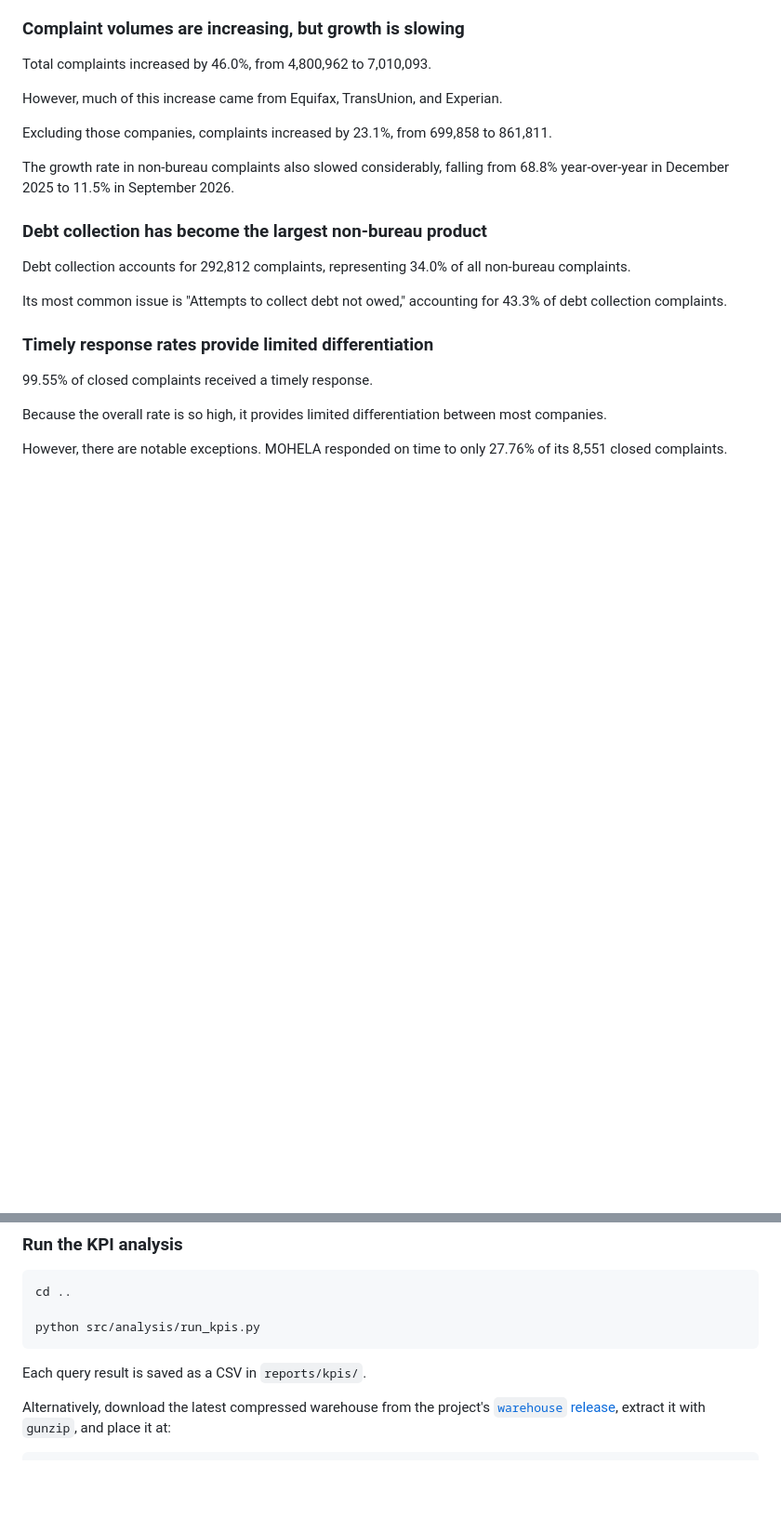
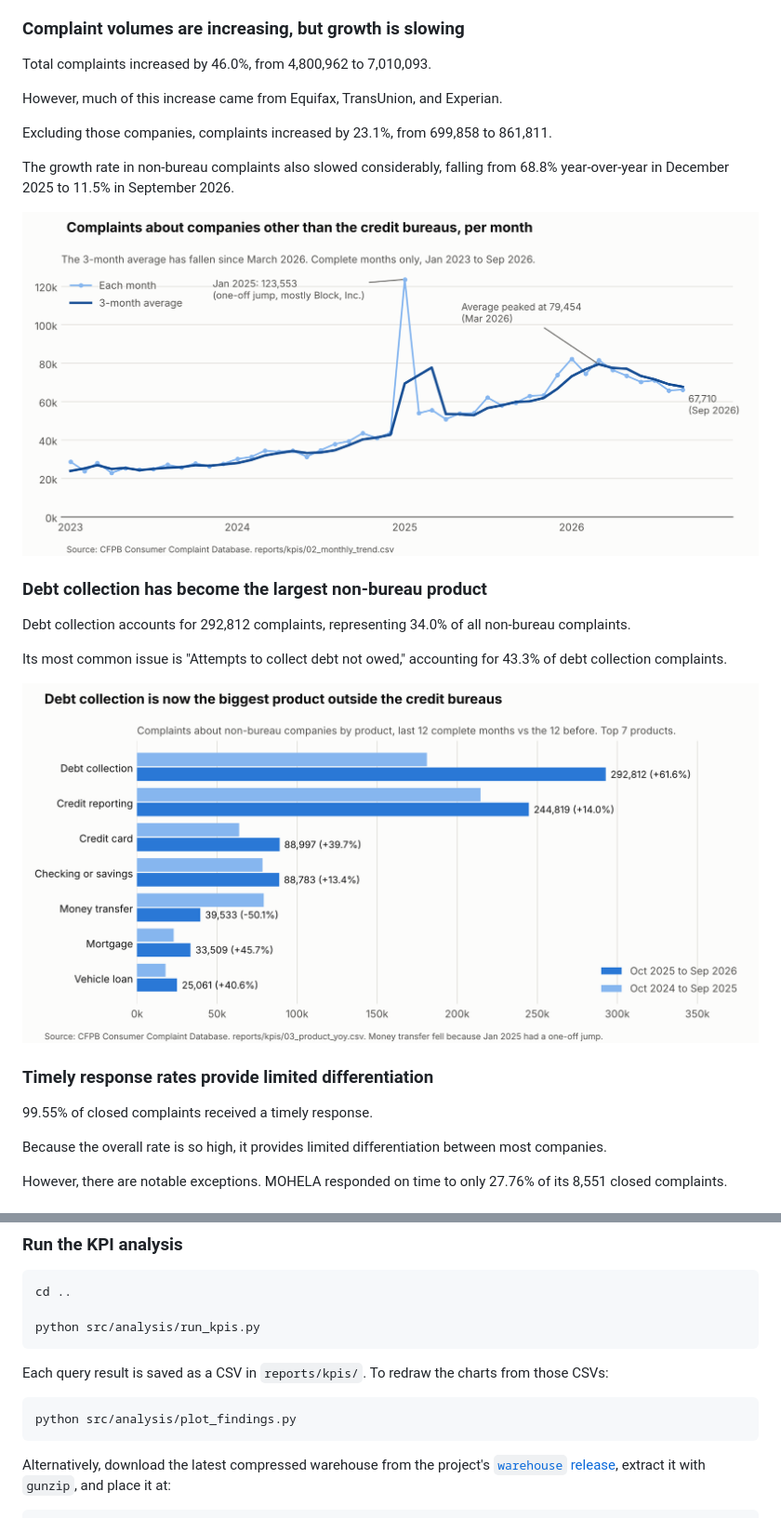
Before and after one commit to AffanAmeer/cfpb-complaint-intelligence, a Markdown page: README.md, 2 parts joined by grey strips. Shown at 93% size. Rendered like a GitHub page; pictures changed too: reports/figures/non_bureau_monthly_trend.png (added), reports/figures/non_bureau_products_yoy.png (added); blank space fills up the shorter version.

Commit message:
Add findings charts drawn from the KPI CSVs

````diff
--- a/README.md
+++ b/README.md
@@ -292,11 +292,15 @@ Excluding those companies, complaints increased by 23.1%, from 699,858 to 861,81
 
 The growth rate in non-bureau complaints also slowed considerably, falling from 68.8% year-over-year in December 2025 to 11.5% in September 2026.
 
+![Monthly complaints about non-bureau companies, January 2023 to September 2026](reports/figures/non_bureau_monthly_trend.png)
+
 ### Debt collection has become the largest non-bureau product
 
 Debt collection accounts for 292,812 complaints, representing 34.0% of all non-bureau complaints.
 
 Its most common issue is "Attempts to collect debt not owed," accounting for 43.3% of debt collection complaints.
+
+![Non-bureau complaints by product, last 12 complete months vs the 12 before](reports/figures/non_bureau_products_yoy.png)
 
 ### Timely response rates provide limited differentiation
 
@@ -375,7 +379,11 @@ cd ..
 python src/analysis/run_kpis.py
 ```
 
-Each query result is saved as a CSV in `reports/kpis/`.
+Each query result is saved as a CSV in `reports/kpis/`. To redraw the charts from those CSVs:
+
+```bash
+python src/analysis/plot_findings.py
+```
 
 Alternatively, download the latest compressed warehouse from the project's [`warehouse` release](https://github.com/AffanAmeer/cfpb-complaint-intelligence/releases/tag/warehouse), extract it with `gunzip`, and place it at:
 
````
Also changed, not shown: 1 other file.
